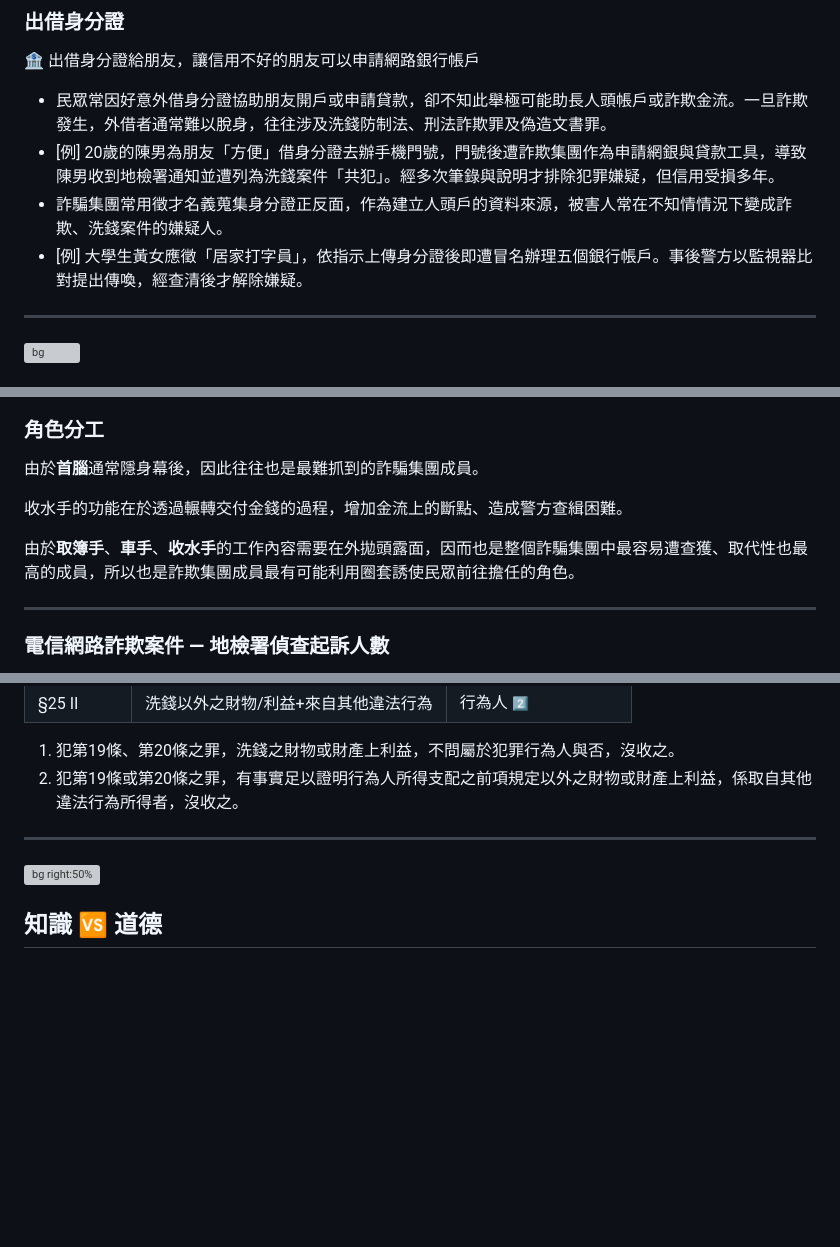
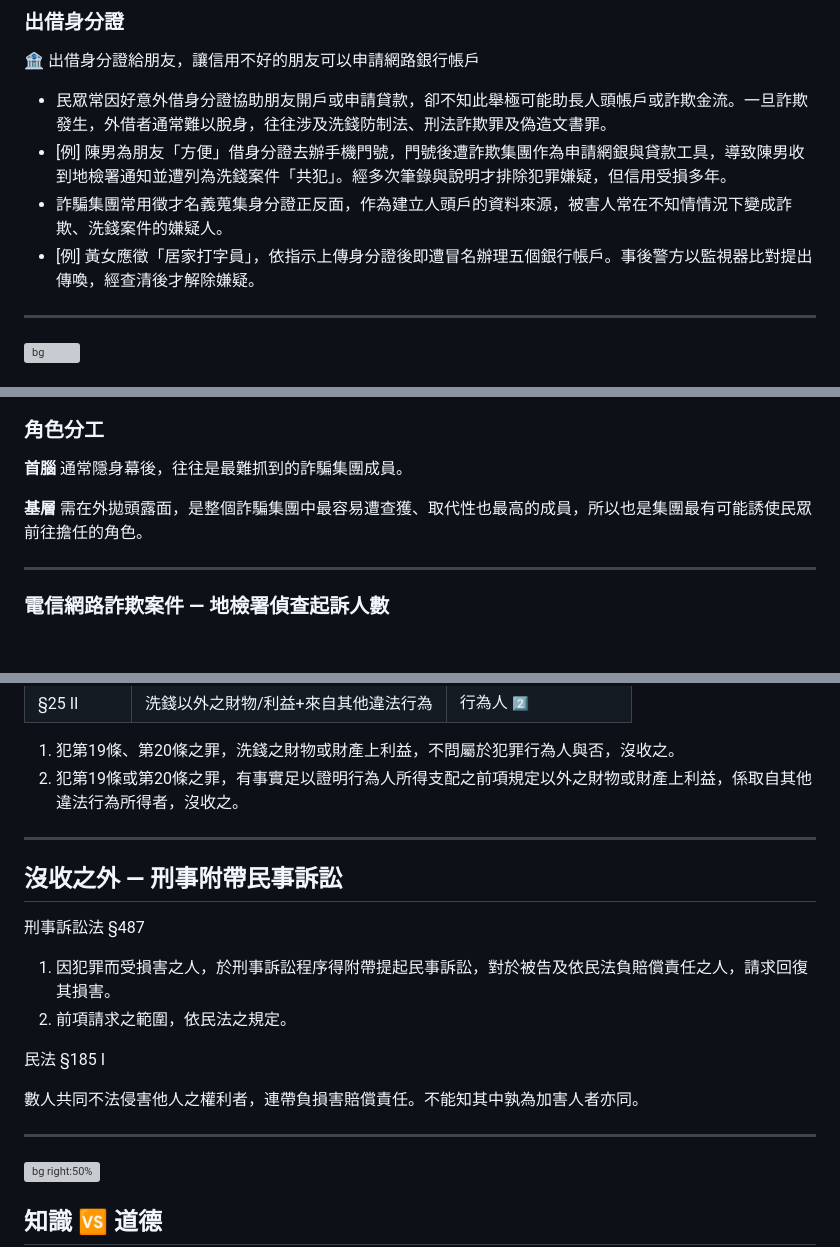
Before and after one commit to iunn-sh/dummy-account-beauty-and-sadness, a Markdown page: presentation.md, 3 parts joined by grey strips. Drawn GitHub-style; blank space fills up the shorter version; grey boxes are pictures that could not be loaded.

```diff
--- a/presentation.md
+++ b/presentation.md
@@ -104,9 +104,9 @@ ul {
 
 :bank: 出借身分證給朋友，讓信用不好的朋友可以申請網路銀行帳戶
 * 民眾常因好意外借身分證協助朋友開戶或申請貸款，卻不知此舉極可能助長人頭帳戶或詐欺金流。一旦詐欺發生，外借者通常難以脫身，往往涉及洗錢防制法、刑法詐欺罪及偽造文書罪。
-* [例] 20歲的陳男為朋友「方便」借身分證去辦手機門號，門號後遭詐欺集團作為申請網銀與貸款工具，導致陳男收到地檢署通知並遭列為洗錢案件「共犯」。經多次筆錄與說明才排除犯罪嫌疑，但信用受損多年。
+* [例] 陳男為朋友「方便」借身分證去辦手機門號，門號後遭詐欺集團作為申請網銀與貸款工具，導致陳男收到地檢署通知並遭列為洗錢案件「共犯」。經多次筆錄與說明才排除犯罪嫌疑，但信用受損多年。
 * 詐騙集團常用徵才名義蒐集身分證正反面，作為建立人頭戶的資料來源，被害人常在不知情情況下變成詐欺、洗錢案件的嫌疑人。
-* [例] 大學生黃女應徵「居家打字員」，依指示上傳身分證後即遭冒名辦理五個銀行帳戶。事後警方以監視器比對提出傳喚，經查清後才解除嫌疑。
+* [例] 黃女應徵「居家打字員」，依指示上傳身分證後即遭冒名辦理五個銀行帳戶。事後警方以監視器比對提出傳喚，經查清後才解除嫌疑。
 
 ---
 
@@ -225,11 +236,11 @@ ul {
 
 ### 角色分工
 
-由於**首腦**通常隱身幕後，因此往往也是最難抓到的詐騙集團成員。
+**首腦**
+通常隱身幕後，往往是最難抓到的詐騙集團成員。
 
-收水手的功能在於透過輾轉交付金錢的過程，增加金流上的斷點、造成警方查緝困難。
-
-由於**取簿手**、**車手**、**收水手**的工作內容需要在外拋頭露面，因而也是整個詐騙集團中最容易遭查獲、取代性也最高的成員，所以也是詐欺集團成員最有可能利用圈套誘使民眾前往擔任的角色。
+**基層**
+需在外拋頭露面，是整個詐騙集團中最容易遭查獲、取代性也最高的成員，所以也是集團最有可能誘使民眾前往擔任的角色。
 
 ---
 
@@ -1023,6 +1034,19 @@ li {
 
 ---
 
+## 沒收之外 — 刑事附帶民事訴訟
+
+刑事訴訟法 §487
+
+1. 因犯罪而受損害之人，於刑事訴訟程序得附帶提起民事訴訟，對於被告及依民法負賠償責任之人，請求回復其損害。
+2. 前項請求之範圍，依民法之規定。
+
+民法 §185 I
+
+數人共同不法侵害他人之權利者，連帶負損害賠償責任。不能知其中孰為加害人者亦同。
+
+---
+
 <!-- _class: chapter -->
 <!-- _footer: Image by [Yu Hong Lee](https://unsplash.com/photos/an-aerial-view-of-a-pier-and-a-body-of-water-RiJ_a2pvsaI) -->
 
```
Also changed, not shown: other parts of presentation.md (+14 -3 lines).
